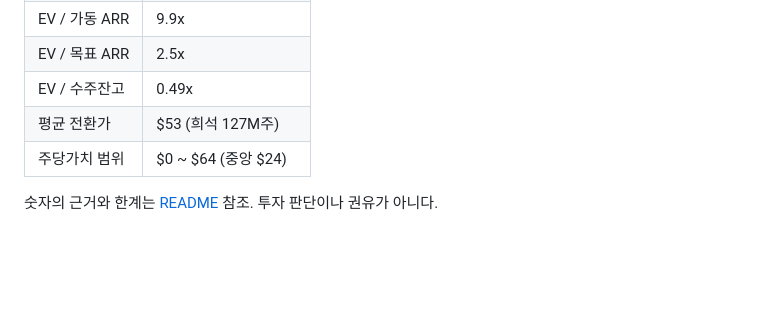
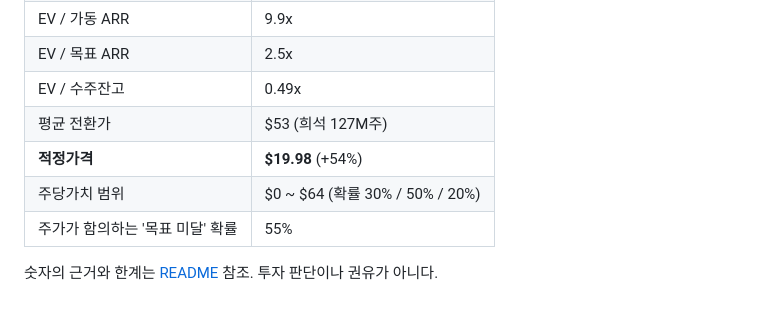
Before and after one commit to gwonyongjin94-ui/IREN-Revenue-structure, a Markdown page: SNAPSHOT.md, the part around one of its changes. Drawn GitHub-style; blank space fills up the shorter version.

```diff
--- a/SNAPSHOT.md
+++ b/SNAPSHOT.md
@@ -47,6 +47,8 @@
 | EV / 목표 ARR | 2.5x |
 | EV / 수주잔고 | 0.49x |
 | 평균 전환가 | $53 (희석 127M주) |
-| 주당가치 범위 | $0 ~ $64 (중앙 $24) |
+| **적정가격** | **$19.98** (+54%) |
+| 주당가치 범위 | $0 ~ $64 (확률 30% / 50% / 20%) |
+| 주가가 함의하는 '목표 미달' 확률 | 55% |
 
 숫자의 근거와 한계는 [README](README.md) 참조. 투자 판단이나 권유가 아니다.
```
Also changed, not shown: other parts of SNAPSHOT.md (+1 -1 lines), README.md (+27 -2 lines), assets/valuation.png, docs/assets/valuation.png, 4 other files.
